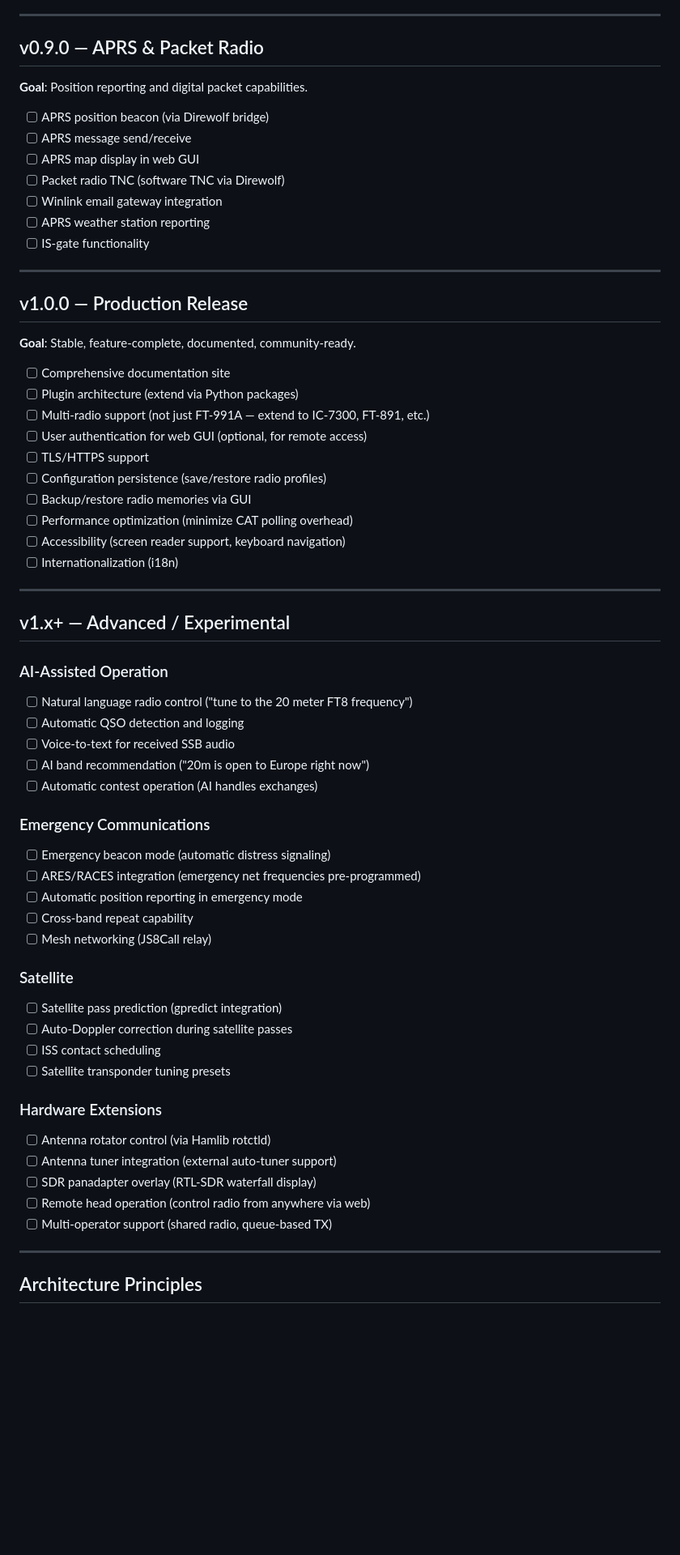
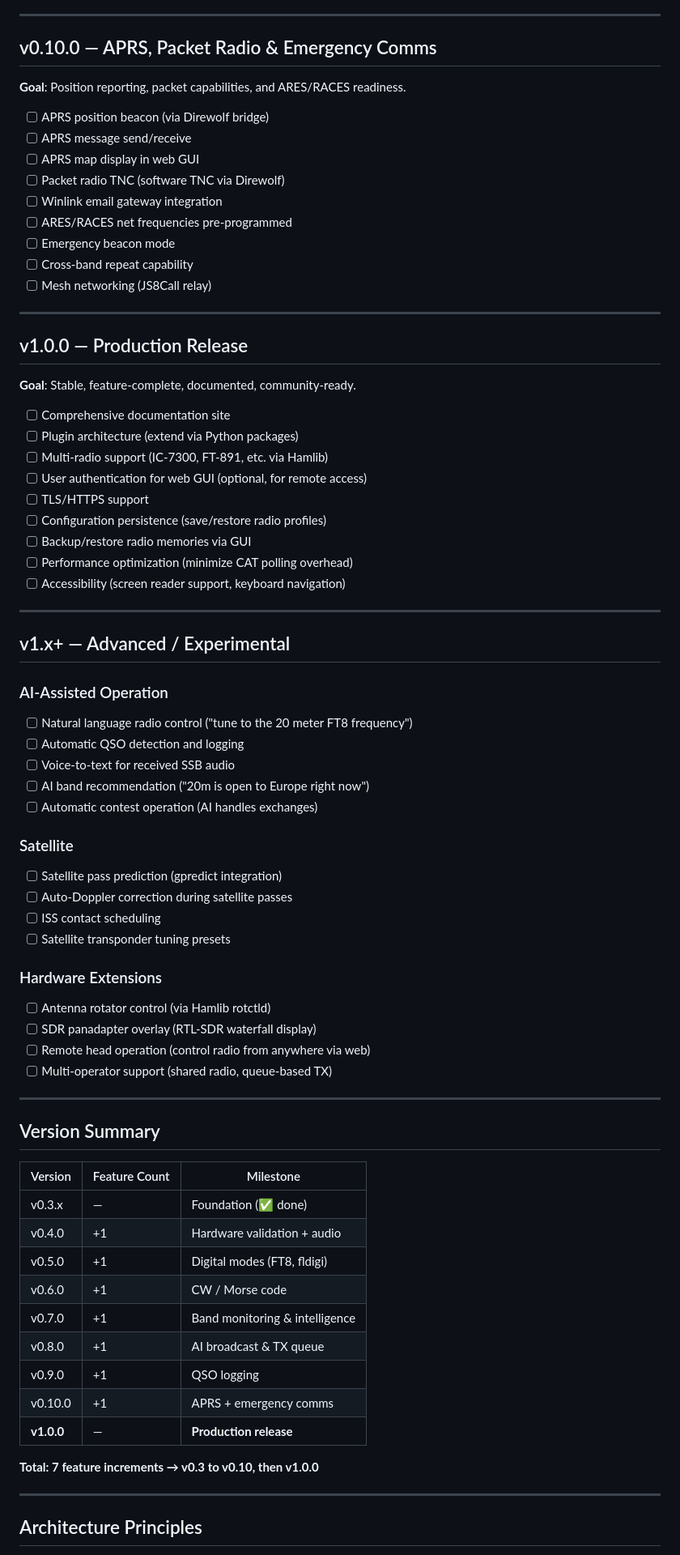
Before and after one commit to heliosarchitect/lbf-ham-radio, a Markdown page: ROADMAP.md, the part around one of its changes. Shown at 81% size. Drawn GitHub-style; blank space fills up the shorter version.

Commit message:
docs: version-forensics roadmap — 7 feature increments to v1.0.0
Properly counted feature milestones per versioning protocol:
v0.4 hardware, v0.5 digital modes, v0.6 CW, v0.7 band monitoring,
v0.8 AI broadcast/TX queue, v0.9 logging, v0.10 APRS+emergency → v1.0.0

```diff
--- a/ROADMAP.md
+++ b/ROADMAP.md
@@ -94,17 +113,19 @@
 
 ---
 
-## v0.9.0 — APRS & Packet Radio
+## v0.10.0 — APRS, Packet Radio & Emergency Comms
 
-**Goal**: Position reporting and digital packet capabilities.
+**Goal**: Position reporting, packet capabilities, and ARES/RACES readiness.
 
 - [ ] APRS position beacon (via Direwolf bridge)
 - [ ] APRS message send/receive
 - [ ] APRS map display in web GUI
 - [ ] Packet radio TNC (software TNC via Direwolf)
 - [ ] Winlink email gateway integration
-- [ ] APRS weather station reporting
-- [ ] IS-gate functionality
+- [ ] ARES/RACES net frequencies pre-programmed
+- [ ] Emergency beacon mode
+- [ ] Cross-band repeat capability
+- [ ] Mesh networking (JS8Call relay)
 
 ---
 
@@ -114,14 +135,13 @@
 
 - [ ] Comprehensive documentation site
 - [ ] Plugin architecture (extend via Python packages)
-- [ ] Multi-radio support (not just FT-991A — extend to IC-7300, FT-891, etc.)
+- [ ] Multi-radio support (IC-7300, FT-891, etc. via Hamlib)
 - [ ] User authentication for web GUI (optional, for remote access)
 - [ ] TLS/HTTPS support
 - [ ] Configuration persistence (save/restore radio profiles)
 - [ ] Backup/restore radio memories via GUI
 - [ ] Performance optimization (minimize CAT polling overhead)
 - [ ] Accessibility (screen reader support, keyboard navigation)
-- [ ] Internationalization (i18n)
 
 ---
 
@@ -134,13 +154,6 @@
 - [ ] AI band recommendation ("20m is open to Europe right now")
 - [ ] Automatic contest operation (AI handles exchanges)
 
-### Emergency Communications
-- [ ] Emergency beacon mode (automatic distress signaling)
-- [ ] ARES/RACES integration (emergency net frequencies pre-programmed)
-- [ ] Automatic position reporting in emergency mode
-- [ ] Cross-band repeat capability
-- [ ] Mesh networking (JS8Call relay)
-
 ### Satellite
 - [ ] Satellite pass prediction (gpredict integration)
 - [ ] Auto-Doppler correction during satellite passes
@@ -149,10 +162,27 @@
 
 ### Hardware Extensions
 - [ ] Antenna rotator control (via Hamlib rotctld)
-- [ ] Antenna tuner integration (external auto-tuner support)
 - [ ] SDR panadapter overlay (RTL-SDR waterfall display)
 - [ ] Remote head operation (control radio from anywhere via web)
 - [ ] Multi-operator support (shared radio, queue-based TX)
+
+---
+
+## Version Summary
+
+| Version | Feature Count | Milestone |
+|---------|--------------|-----------|
+| v0.3.x | — | Foundation (✅ done) |
+| v0.4.0 | +1 | Hardware validation + audio |
+| v0.5.0 | +1 | Digital modes (FT8, fldigi) |
+| v0.6.0 | +1 | CW / Morse code |
+| v0.7.0 | +1 | Band monitoring & intelligence |
+| v0.8.0 | +1 | AI broadcast & TX queue |
+| v0.9.0 | +1 | QSO logging |
+| v0.10.0 | +1 | APRS + emergency comms |
+| **v1.0.0** | — | **Production release** |
+
+**Total: 7 feature increments → v0.3 to v0.10, then v1.0.0**
 
 ---
 
```
Also changed, not shown: other parts of ROADMAP.md (+20 -1 lines).
